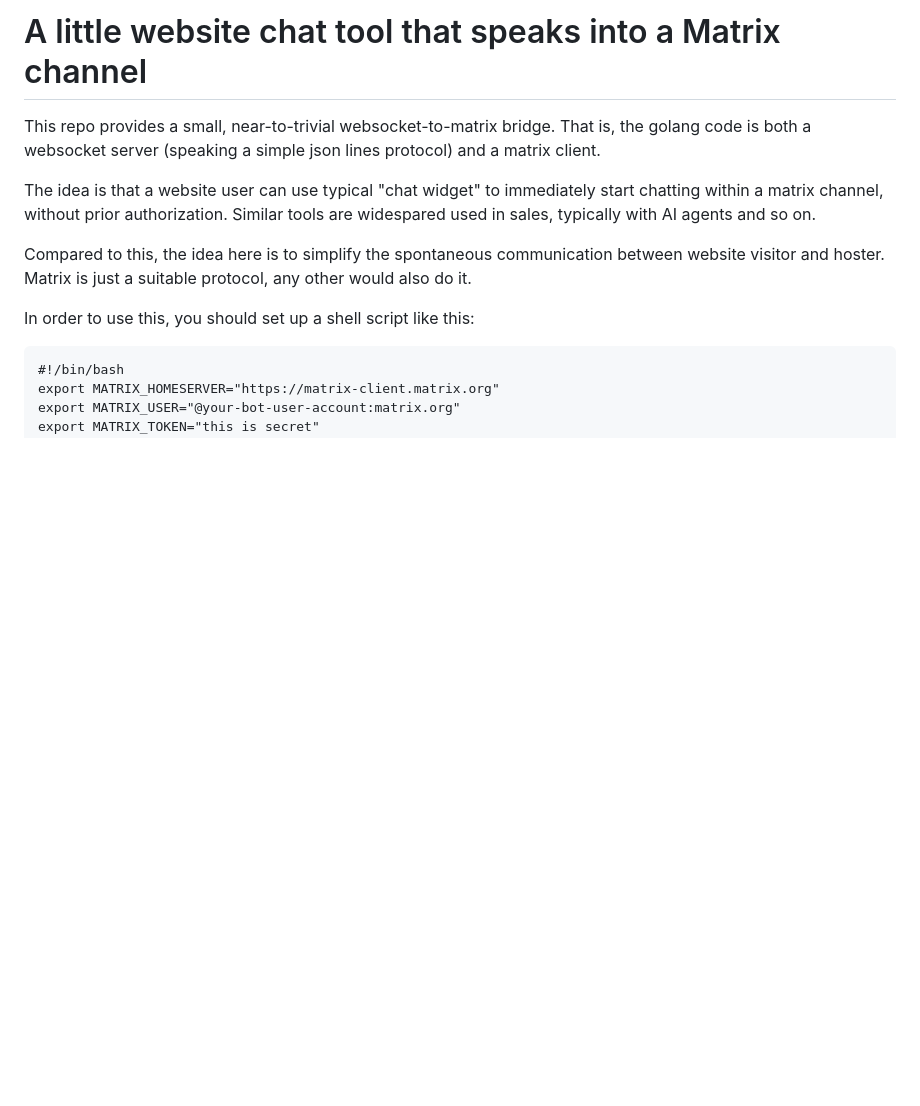
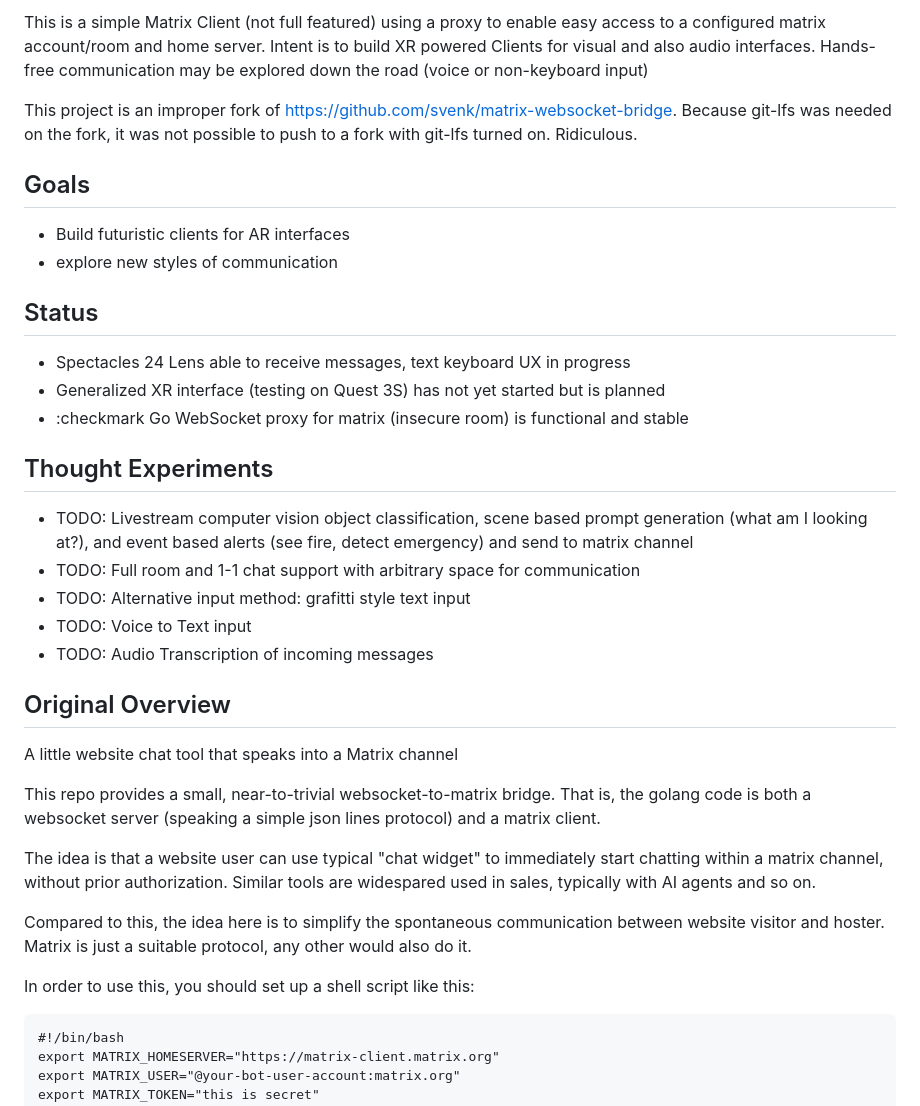
Before and after one commit to IoTone/matrix-websocket-bridge-ar-xr, a Markdown page: README.md, the part around the change. Rendered like a GitHub page; blank space fills up the shorter version.

Commit message:
Improve README

```diff
--- a/README.md
+++ b/README.md
@@ -1,4 +1,29 @@
-# A little website chat tool that speaks into a Matrix channel
+This is a simple Matrix Client (not full featured) using a proxy to enable easy access to a configured matrix account/room and home server.  Intent is to build XR powered Clients for visual and also audio interfaces.  Hands-free communication may be explored down the road (voice or non-keyboard input)
+
+This project is an improper fork of https://github.com/svenk/matrix-websocket-bridge.  Because git-lfs was needed on the fork, it was not possible to push to a fork with git-lfs turned on.  Ridiculous.
+
+## Goals
+
+- Build futuristic clients for AR interfaces
+- explore new styles of communication
+
+## Status
+
+- Spectacles 24 Lens able to receive messages, text keyboard UX in progress
+- Generalized XR interface (testing on Quest 3S) has not yet started but is planned
+- :checkmark Go WebSocket proxy for matrix (insecure room) is functional and stable
+
+## Thought Experiments
+
+- TODO:  Livestream computer vision object classification, scene based prompt generation (what am I looking at?), and event based alerts (see fire, detect emergency) and send to matrix channel
+- TODO:  Full room and 1-1 chat support with arbitrary space for communication
+- TODO:  Alternative input method: grafitti style text input
+- TODO:  Voice to Text input
+- TODO:  Audio Transcription of incoming messages
+
+## Original Overview
+
+ A little website chat tool that speaks into a Matrix channel
 
 This repo provides a small, near-to-trivial websocket-to-matrix
 bridge. That is, the golang code is both a websocket server
```
